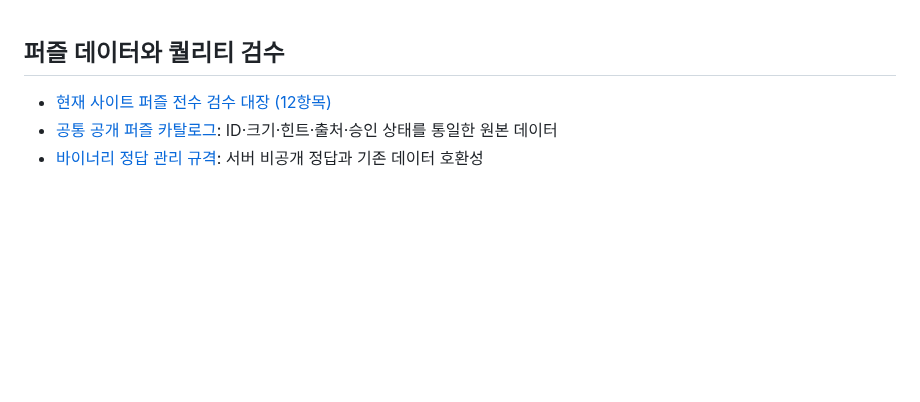
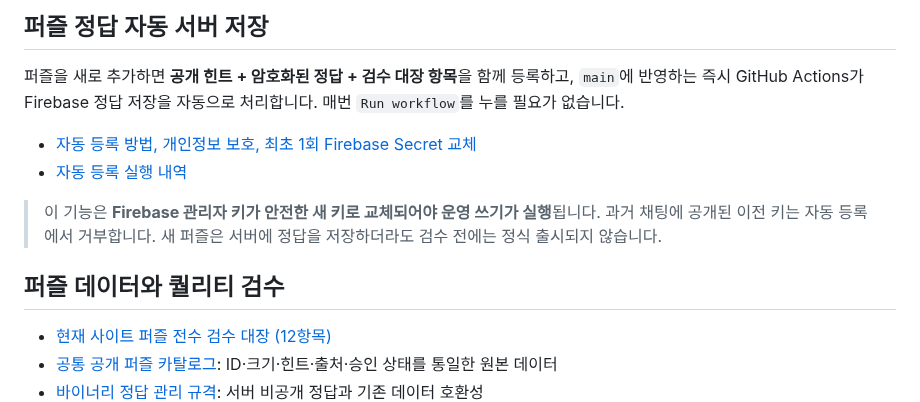
Before and after one commit to ishyun1227/nono-web, a Markdown page: README.md, the part around the change. Rendered like a GitHub page; blank space fills up the shorter version.

Commit message:
Explain automatic Firebase puzzle upload and separate quality approval in repository overview

```diff
--- a/README.md
+++ b/README.md
@@ -1,3 +1,15 @@
+## 퍼즐 정답 자동 서버 저장
+
+퍼즐을 새로 추가하면 **공개 힌트 + 암호화된 정답 + 검수 대장 항목**을 함께 등록하고,
+`main`에 반영하는 즉시 GitHub Actions가 Firebase 정답 저장을 자동으로 처리합니다.
+매번 `Run workflow`를 누를 필요가 없습니다.
+
+- [자동 등록 방법, 개인정보 보호, 최초 1회 Firebase Secret 교체](docs/AUTO_PUZZLE_UPLOAD.md)
+- [자동 등록 실행 내역](https://github.com/ishyun1227/nono-web/actions/workflows/auto-puzzle-answers.yml)
+
+> 이 기능은 **Firebase 관리자 키가 안전한 새 키로 교체되어야 운영 쓰기가 실행**됩니다.
+> 과거 채팅에 공개된 이전 키는 자동 등록에서 거부합니다. 새 퍼즐은 서버에 정답을 저장하더라도 검수 전에는 정식 출시되지 않습니다.
+
 ## 퍼즐 데이터와 퀄리티 검수
 
 - [현재 사이트 퍼즐 전수 검수 대장 (12항목)](docs/PUZZLE_QUALITY_REVIEW.md)
```
